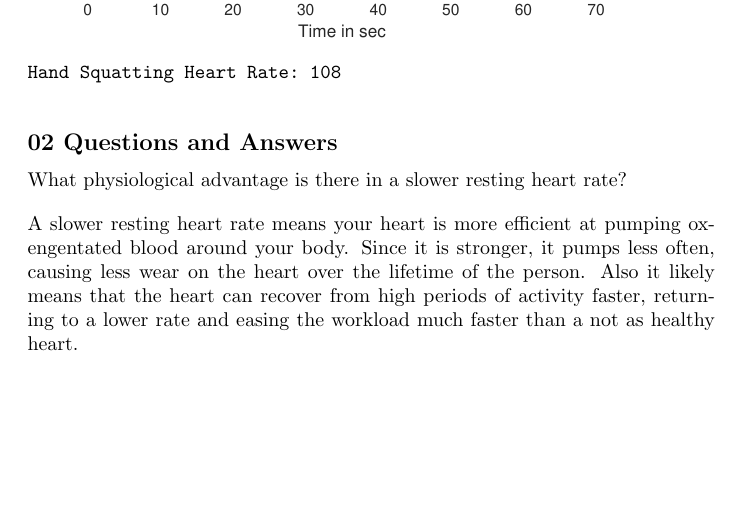
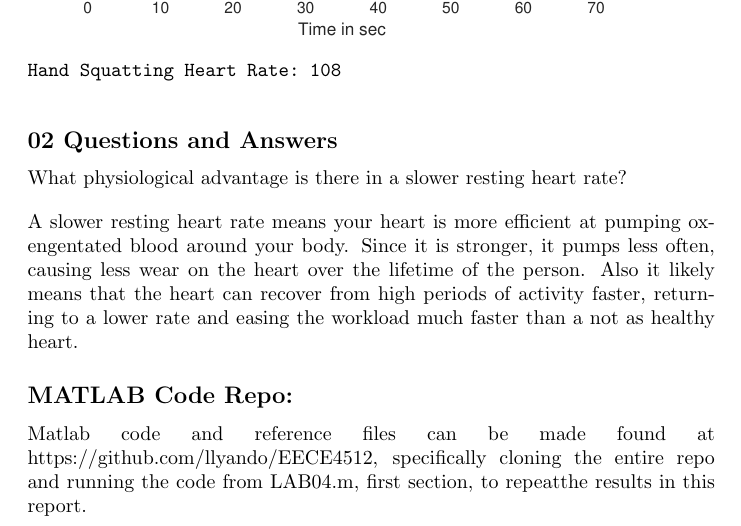
Before and after one commit to llyando/EECE4512, a LaTeX document (LAB04/LaTeX/Lab04.tex): part of page 12 of 12, cut so that both start at the same text, the shorter picture padded with empty space. Compiled offline with pdfLaTeX.

Commit message:
hyperlink broke pdf so took it out

```diff
--- a/LAB04/LaTeX/Lab04.tex
+++ b/LAB04/LaTeX/Lab04.tex
@@ -165,4 +167,8 @@ returning to a lower rate and easing the workload much faster than a not as
 healthy heart.
 \end{par}
 
+\subsection*{MATLAB Code Repo:}
+\begin{par}
+Matlab code and reference files can be made found at https://github.com/llyando/EECE4512, specifically cloning the entire repo and running the code from LAB04.m, first section, to repeatthe results in this report.
+\end{par}
 \end{document}
```
Also changed, not shown: LAB04/LaTeX/Lab04.pdf, LAB04/LaTeX/Lab04.tex (2 more changed lines).
